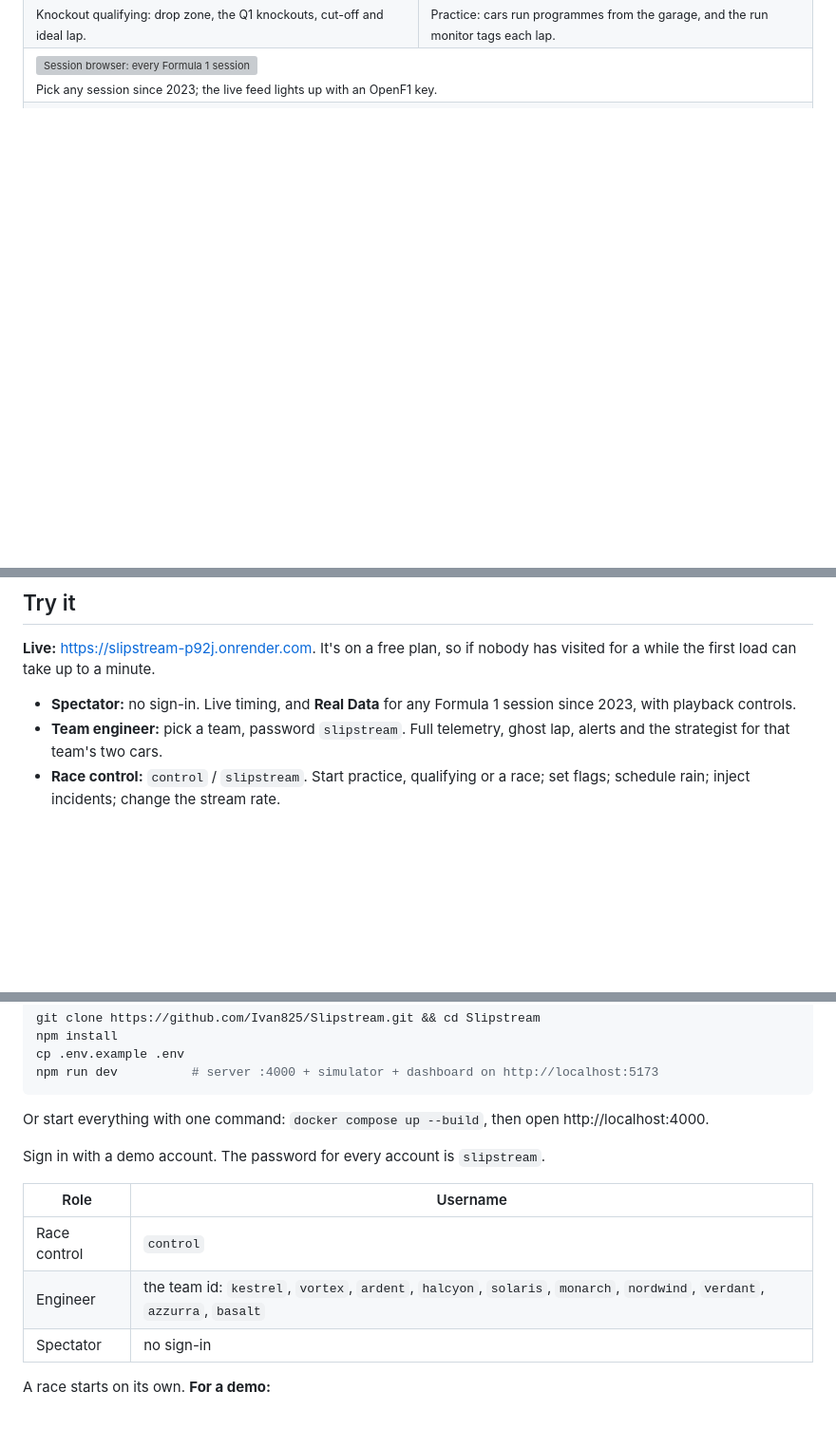
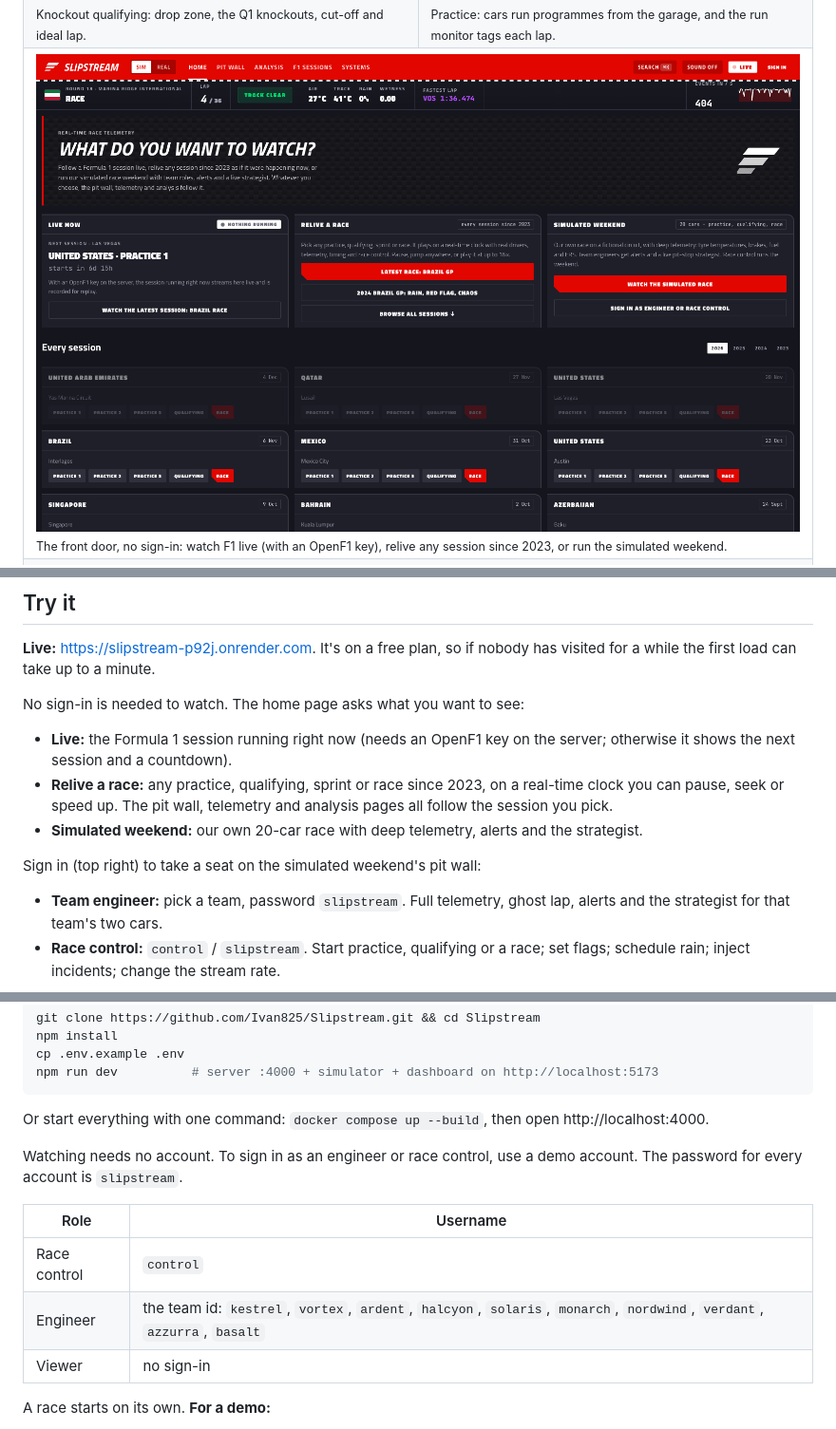
Before and after one commit to Ivan825/Slipstream, a Markdown page: README.md, 3 parts joined by grey strips. Shown at 95% size. GitHub-like rendering; pictures changed too: docs/images/home.png (added); blank space fills up the shorter version; grey boxes are pictures that could not be loaded.

Commit message:
Home hub: watch live, relive any session or the simulated weekend without signing in

```diff
--- a/README.md
+++ b/README.md
@@ -199,7 +199,7 @@ Idle channels close themselves.
     <td width="50%"><img src="docs/images/practice.png" alt="Practice: classification by best lap with cars in the garage and pit lane, and the run monitor tagging out and push laps"><br><sub>Practice: cars run programmes from the garage, and the run monitor tags each lap.</sub></td>
   </tr>
   <tr>
-    <td colspan="2"><img src="docs/images/real-sessions.png" alt="Session browser: every Formula 1 session of the season with the live-feed card, channels being watched and sessions stored in MongoDB"><br><sub>Pick any session since 2023; the live feed lights up with an OpenF1 key.</sub></td>
+    <td colspan="2"><img src="docs/images/home.png" alt="Home page asking what you want to watch: a live card with the next Formula 1 session and a countdown, a card to relive the latest race or any past session, a card for the simulated weekend, and the grid of every session of the season"><br><sub>The front door, no sign-in: watch F1 live (with an OpenF1 key), relive any session since 2023, or run the simulated weekend.</sub></td>
   </tr>
   <tr>
     <td colspan="2"><img src="docs/images/real-data.png" alt="Real data replay of the 2024 Brazilian Grand Prix: live timing with real drivers on intermediates, the Interlagos circuit drawn from car coordinates, George Russell's live telemetry and the race-control message feed"><br><sub>Real data: the full wet 2024 Brazilian GP fed through the historical feed on a shared clock, with live timing, every car on the circuit, driver telemetry and race-control messages.</sub></td>
@@ -216,7 +216,14 @@ The screenshots are real. They were captured from a running server on a laptop.
 
 **Live:** https://slipstream-p92j.onrender.com. It's on a free plan, so if nobody has visited for a while the first load can take up to a minute.
 
-- **Spectator:** no sign-in. Live timing, and **Real Data** for any Formula 1 session since 2023, with playback controls.
+No sign-in is needed to watch. The home page asks what you want to see:
+
+- **Live:** the Formula 1 session running right now (needs an OpenF1 key on the server; otherwise it shows the next session and a countdown).
+- **Relive a race:** any practice, qualifying, sprint or race since 2023, on a real-time clock you can pause, seek or speed up. The pit wall, telemetry and analysis pages all follow the session you pick.
+- **Simulated weekend:** our own 20-car race with deep telemetry, alerts and the strategist.
+
+Sign in (top right) to take a seat on the simulated weekend's pit wall:
+
 - **Team engineer:** pick a team, password `slipstream`. Full telemetry, ghost lap, alerts and the strategist for that team's two cars.
 - **Race control:** `control` / `slipstream`. Start practice, qualifying or a race; set flags; schedule rain; inject incidents; change the stream rate.
 
@@ -235,13 +242,13 @@ npm run dev          # server :4000 + simulator + dashboard on http://localhost:
 
 Or start everything with one command: `docker compose up --build`, then open http://localhost:4000.
 
-Sign in with a demo account. The password for every account is `slipstream`.
+Watching needs no account. To sign in as an engineer or race control, use a demo account. The password for every account is `slipstream`.
 
 | Role | Username |
 |---|---|
 | Race control | `control` |
 | Engineer | the team id: `kestrel`, `vortex`, `ardent`, `halcyon`, `solaris`, `monarch`, `nordwind`, `verdant`, `azzurra`, `basalt` |
-| Spectator | no sign-in |
+| Viewer | no sign-in |
 
 A race starts on its own. **For a demo:**
 
```
Also changed, not shown: other parts of README.md (+4 -4 lines), docs/ARCHITECTURE.md (+2 -2 lines), docs/DEPLOY.md (+2 -2 lines), 9 other files.
